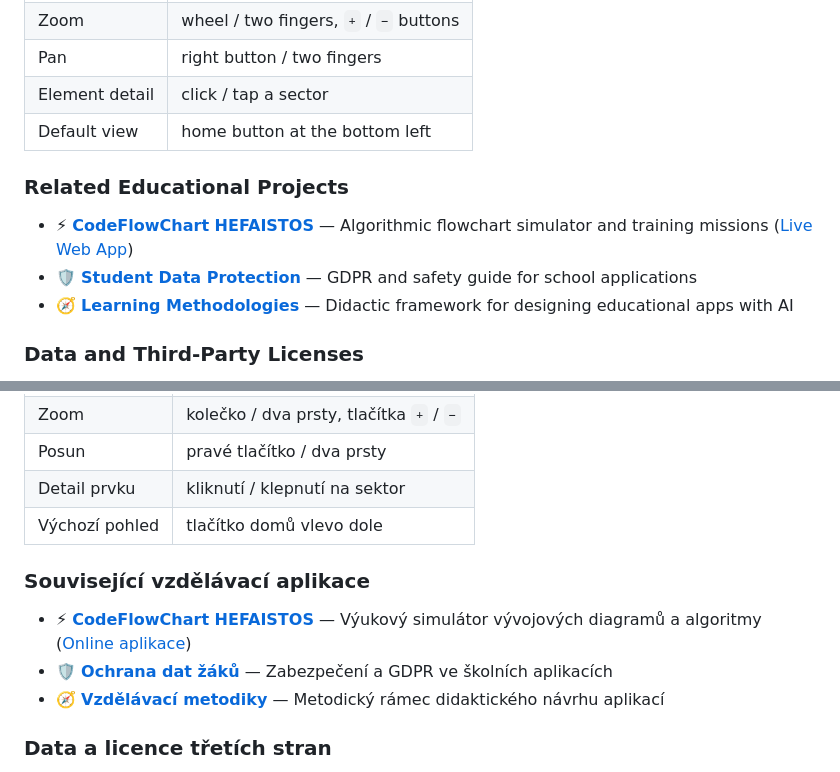
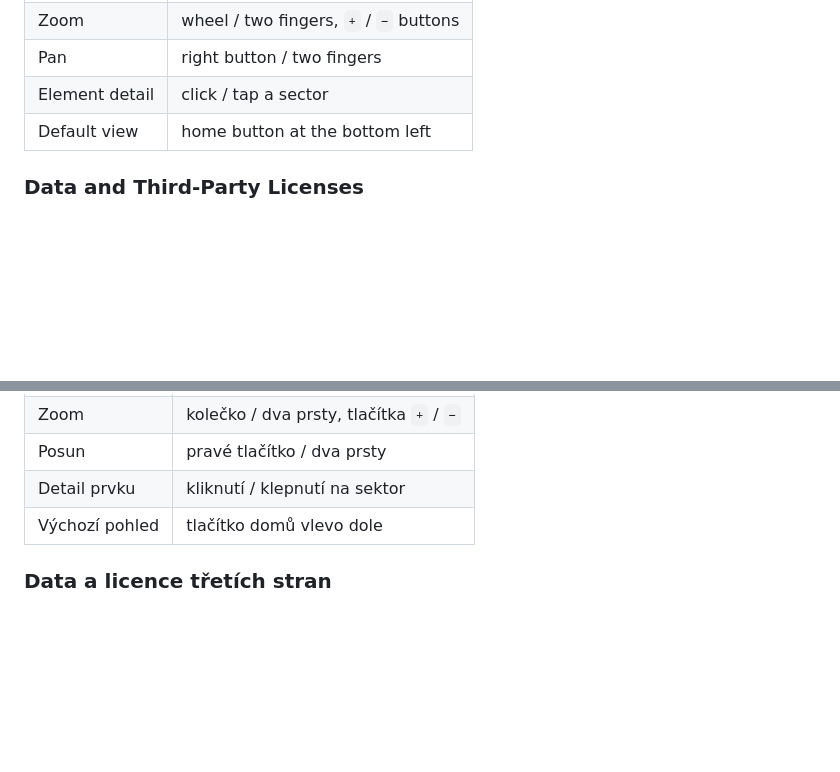
Before and after one commit to siberius/elementa, a Markdown page: README.md, 2 parts joined by grey strips. Drawn GitHub-style; blank space fills up the shorter version.

Commit message:
Auto-backup: 2026-11-09 19:10:02

```diff
--- a/README.md
+++ b/README.md
@@ -60,12 +60,6 @@ The model and the embedded database **work offline**. If a connection is availab
 | Pan | right button / two fingers |
 | Element detail | click / tap a sector |
 | Default view | home button at the bottom left |
-
-### Related Educational Projects
-
-- ⚡ **[CodeFlowChart HEFAISTOS](https://github.com/siberius/code-flowchart)** — Algorithmic flowchart simulator and training missions ([Live Web App](https://school.vibemaker.cz/codeflowchart/))
-- 🛡️ **[Student Data Protection](https://github.com/siberius/student-data-protection)** — GDPR and safety guide for school applications
-- 🧭 **[Learning Methodologies](https://github.com/siberius/learning-methodologies)** — Didactic framework for designing educational apps with AI
 
 ### Data and Third-Party Licenses
 
@@ -135,12 +129,6 @@ Model i zabudovaná databáze **fungují bez internetu**. Je-li připojení k di
 | Detail prvku | kliknutí / klepnutí na sektor |
 | Výchozí pohled | tlačítko domů vlevo dole |
 
-### Související vzdělávací aplikace
-
-- ⚡ **[CodeFlowChart HEFAISTOS](https://github.com/siberius/code-flowchart)** — Výukový simulátor vývojových diagramů a algoritmy ([Online aplikace](https://school.vibemaker.cz/codeflowchart/))
-- 🛡️ **[Ochrana dat žáků](https://github.com/siberius/student-data-protection)** — Zabezpečení a GDPR ve školních aplikacích
-- 🧭 **[Vzdělávací metodiky](https://github.com/siberius/learning-methodologies)** — Metodický rámec didaktického návrhu aplikací
-
 ### Data a licence třetích stran
 
 - **Databáze prvků:** [Bowserinator / Periodic-Table-JSON](https://github.com/Bowserinator/Periodic-Table-JSON) · [CC BY-SA 3.0](https://creativecommons.org/licenses/by-sa/3.0/).
```
